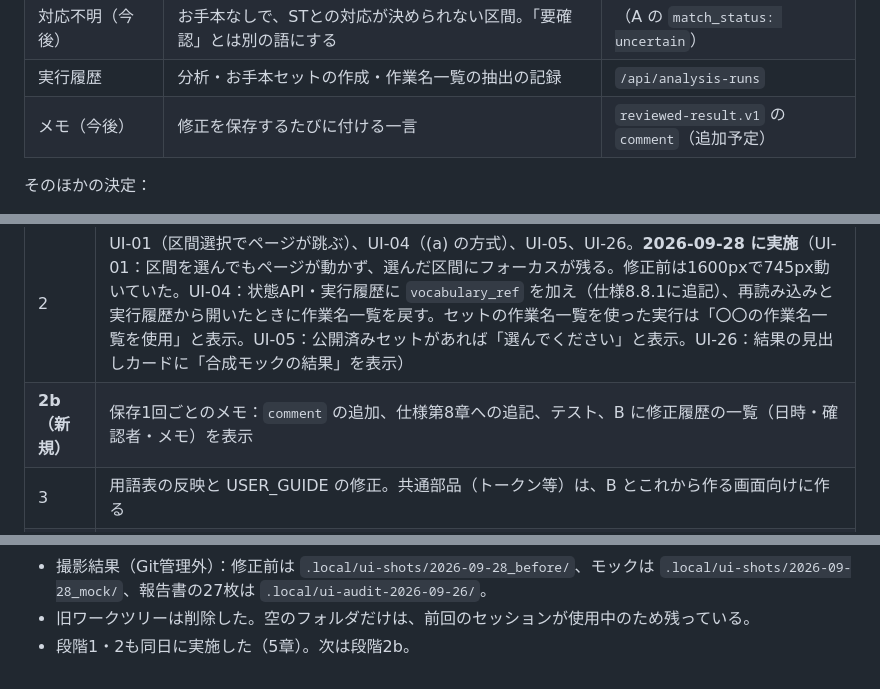
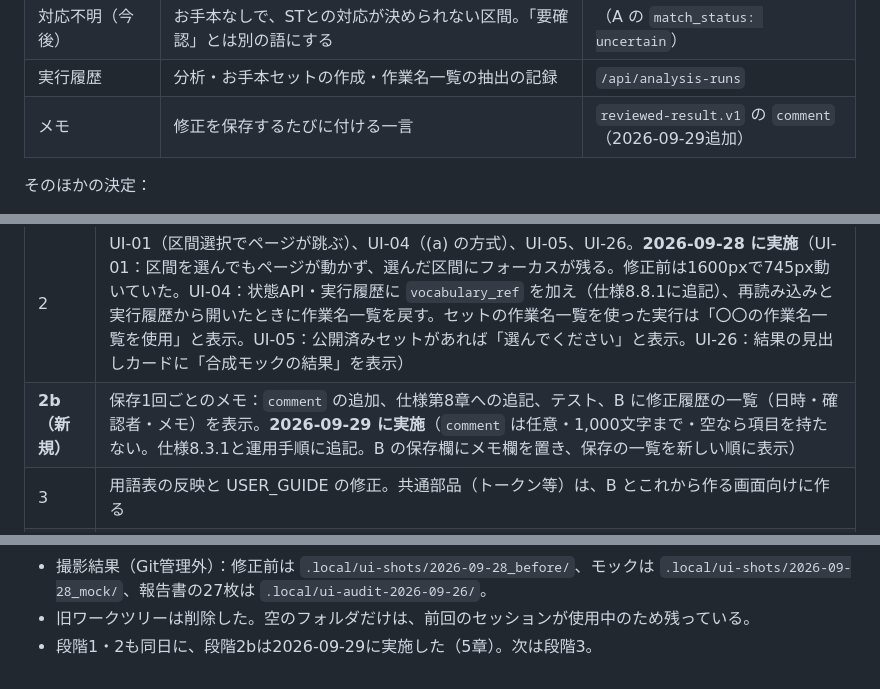
Before and after one commit to gekkoga226/gemini-tas-demo, a Markdown page: docs/2026-09-27_UI_DECISIONS.md, 3 parts joined by grey strips. GitHub-like rendering.

Commit message:
docs: record stage 2b in the UI decision record
Co-Authored-By: Claude Opus 5.5 <noreply@anthropic.com>

```diff
--- a/docs/2026-09-27_UI_DECISIONS.md
+++ b/docs/2026-09-27_UI_DECISIONS.md
@@ -52,7 +52,7 @@
 | 要確認 | 自動判定が、人の確認が必要とした区間 | 確認対象（`review_required`） |
 | 対応不明（今後） | お手本なしで、STとの対応が決められない区間。「要確認」とは別の語にする | （A の `match_status: uncertain`） |
 | 実行履歴 | 分析・お手本セットの作成・作業名一覧の抽出の記録 | `/api/analysis-runs` |
-| メモ（今後） | 修正を保存するたびに付ける一言 | `reviewed-result.v1` の `comment`（追加予定） |
+| メモ | 修正を保存するたびに付ける一言 | `reviewed-result.v1` の `comment`（2026-09-29追加） |
 
 そのほかの決定：
 - 入力画面の手順番号 1・2・3 は残す（仕様7.5）。結果画面の 02・03・04 は削除する。
@@ -103,7 +103,7 @@
 | **0（新規）準備** | ブランチ作成 → テスト → 2つのコミット → 新しいワークツリー → 報告書を移す → 画像を `.local` へ → `tools/ui-shots`（撮影・自動チェック）→ 1920×950 と5つの幅で「修正前」を撮る。**2026-09-28 に実施**（#7・#8。凍結プロンプトの改行の設定と、テストの作業用フォルダの修正を含む） |
 | 1 | **B の結果画面以外**の、CSS中心の崩れを直す：UI-06・07・08・09・24(B)・25・28・31。A だけの指摘（UI-14・15・16・17・22・29・30）は、A の廃止まで手を付けない。結果画面の指摘（UI-10・12・13）は段階4へ移す。**2026-09-28 に実施**（入力・実行履歴・お手本ライブラリ・保存済みセットの4画面で、自動チェックの違反180件→0件）。結果画面だけで使う小さい文字（区間一覧のタグ9px、時間の目盛り・区間番号・編集欄の11px、操作説明のキー表示10px、再生位置の小見出し9px）は段階4で直す |
 | 2 | UI-01（区間選択でページが跳ぶ）、UI-04（(a) の方式）、UI-05、UI-26。**2026-09-28 に実施**（UI-01：区間を選んでもページが動かず、選んだ区間にフォーカスが残る。修正前は1600pxで745px動いていた。UI-04：状態API・実行履歴に `vocabulary_ref` を加え（仕様8.8.1に追記）、再読み込みと実行履歴から開いたときに作業名一覧を戻す。セットの作業名一覧を使った実行は「〇〇の作業名一覧を使用」と表示。UI-05：公開済みセットがあれば「選んでください」と表示。UI-26：結果の見出しカードに「合成モックの結果」を表示） |
-| **2b（新規）** | 保存1回ごとのメモ：`comment` の追加、仕様第8章への追記、テスト、B に修正履歴の一覧（日時・確認者・メモ）を表示 |
+| **2b（新規）** | 保存1回ごとのメモ：`comment` の追加、仕様第8章への追記、テスト、B に修正履歴の一覧（日時・確認者・メモ）を表示。**2026-09-29 に実施**（`comment` は任意・1,000文字まで・空なら項目を持たない。仕様8.3.1と運用手順に追記。B の保存欄にメモ欄を置き、保存の一覧を新しい順に表示） |
 | 3 | 用語表の反映と USER_GUIDE の修正。共通部品（トークン等）は、B とこれから作る画面向けに作る |
 | 4 | **お手本ありの結果画面を作り直す**（モック → 実装）。UI-02・10・11・12・13 を含む。仕様7.2の文言を更新する |
 | 5 | **お手本なしの結果画面を作り、A を廃止する**。骨組みは見直してから決める |
@@ -125,4 +125,4 @@
 - コミット：#7（`6ff7ce2` コード、`a893e3c` 資料）、#8（凍結プロンプトの改行の設定、`tools/ui-shots/`、モック、報告書と docs索引の2行、本書の更新、テストの作業用フォルダの修正）。マージは #7 → #8 の順（#7 はマージコミットで取り込む）。
 - 撮影結果（Git管理外）：修正前は `.local/ui-shots/2026-09-28_before/`、モックは `.local/ui-shots/2026-09-28_mock/`、報告書の27枚は `.local/ui-audit-2026-09-26/`。
 - 旧ワークツリーは削除した。空のフォルダだけは、前回のセッションが使用中のため残っている。
-- 段階1・2も同日に実施した（5章）。次は段階2b。
+- 段階1・2も同日に、段階2bは2026-09-29に実施した（5章）。次は段階3。
```
